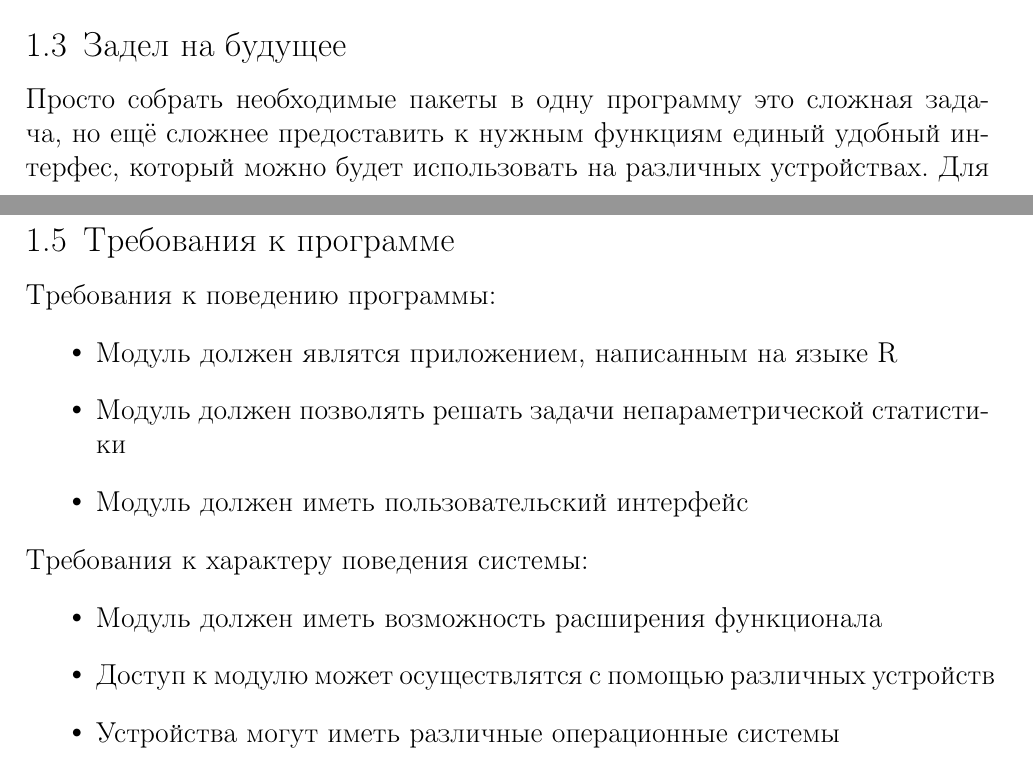
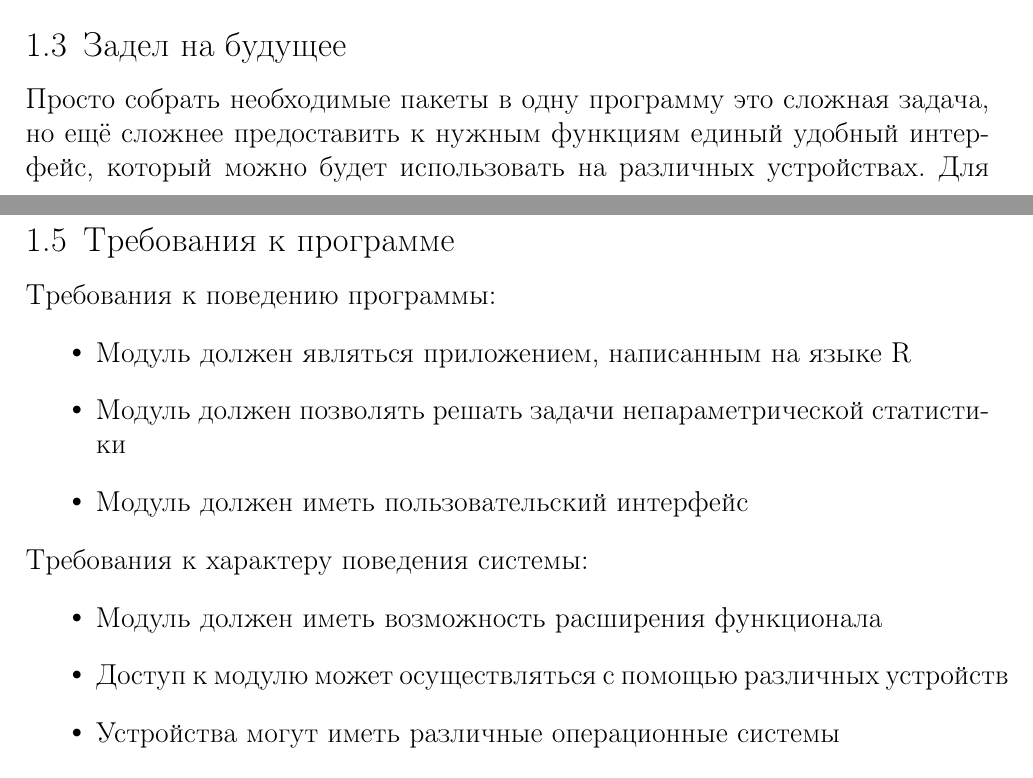
Before and after one commit to filka96/nps, a LaTeX thesis (diplom/diplom.tex): two parts of pages 3 and 4 of 9, joined at a grey line, cut so that both start at the same text. Compiled offline with pdfLaTeX.

Commit message:
fix typo

```diff
--- a/diplom/diplom.tex
+++ b/diplom/diplom.tex
@@ -85,7 +85,7 @@
     Всё это натолкнуло меня на мысль о создании универсального модуля в котором будут собраны необходимые пакеты.
 
     \subsection[Задел на будущее]{Задел на будущее}
-    Просто собрать необходимые пакеты в одну программу это сложная задача, но ещё сложнее предоставить к нужным функциям единый удобный интерфес, который можно будет использовать на различных устройствах.
+    Просто собрать необходимые пакеты в одну программу это сложная задача, но ещё сложнее предоставить к нужным функциям единый удобный интерфейс, который можно будет использовать на различных устройствах.
     Для того, чтобы в любой момент можно было добавить или удалить функцию, поменять её описание и при этом не сломать всё остальное стоит разработать программный интерфейс приложения (API).
     API может помочь в наполнении программы функциями, а так же позволит использовать модуль не только в решении задач непараметрической статистики.
     В таком случае этот модуль будет полезен не только в рамках поставленной задачи.
@@ -103,14 +103,14 @@
     \subsection[Требования к программе]{Требования к программе}
     Требования к поведению программы:
     \begin{itemize}
-        \item Модуль должен являтся приложением, написанным на языке R
+        \item Модуль должен являться приложением, написанным на языке R
         \item Модуль должен позволять решать задачи непараметрической статистики
         \item Модуль должен иметь пользовательский интерфейс
     \end{itemize}
     Требования к характеру поведения системы:
     \begin{itemize}
         \item Модуль должен иметь возможность расширения функционала
-        \item Доступ к модулю может осуществлятся с помощью различных устройств
+        \item Доступ к модулю может осуществляться с помощью различных устройств
         \item Устройства могут иметь различные операционные системы
         \item Пользовательский интерфейс должен корректно отображаться на устройствах с различными экранами
     \end{itemize}
```
